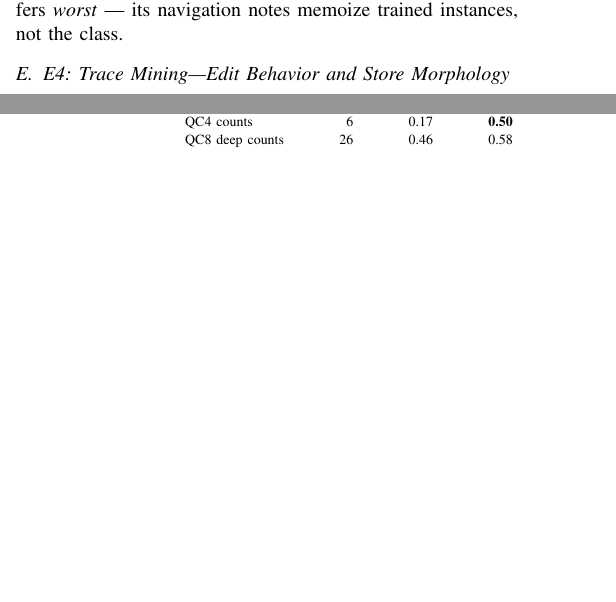
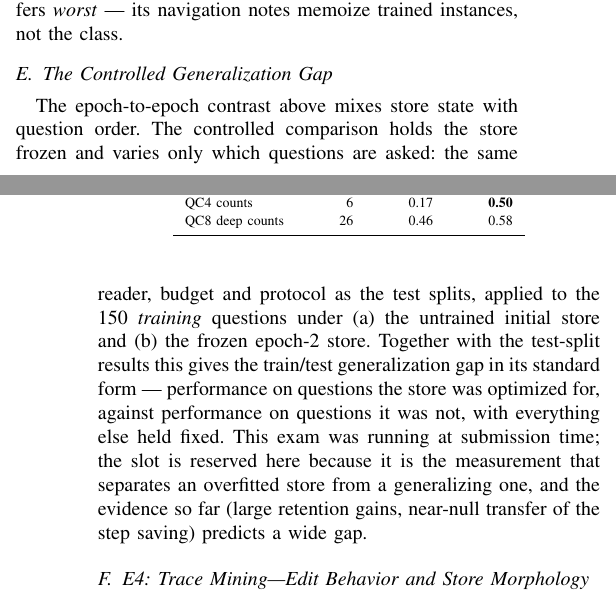
Before and after one commit to impanyu/Training-a-Knowledge-Base-Supervised-Structure-Learning-for-Agent-Curated-Document-Stores, a LaTeX paper (paper/main.tex): two parts of the columns of pages 8 and 9 of 10 before the commit and two parts of the columns of pages 8 and 9 of 11 after it, joined at a grey line, cut so that both start at the same text, the shorter picture padded with empty space. Compiled offline with pdfLaTeX.

Commit message:
add controlled generalization-gap subsection
Co-Authored-By: Claude Fable 5 <noreply@anthropic.com>

```diff
--- a/paper/main.tex
+++ b/paper/main.tex
@@ -825,6 +825,20 @@ QC8 deep counts & 26 & 0.46 & 0.58 \\
 \end{tabular}
 \end{table}
 
+\subsection{The Controlled Generalization Gap}\label{sec:res-gap}
+The epoch-to-epoch contrast above mixes store state with question order. The
+controlled comparison holds the store frozen and varies only which questions
+are asked: the same reader, budget and protocol as the test splits, applied
+to the 150 \emph{training} questions under (a) the untrained initial store
+and (b) the frozen epoch-2 store. Together with the test-split results this
+gives the train/test generalization gap in its standard form --- performance
+on questions the store was optimized for, against performance on questions
+it was not, with everything else held fixed. This exam was running at
+submission time; the slot is reserved here because it is the measurement
+that separates an overfitted store from a generalizing one, and the
+evidence so far (large retention gains, near-null transfer of the step
+saving) predicts a wide gap.
+
 \subsection{E4: Trace Mining---Edit Behavior and Store Morphology}\label{sec:res-e4}
 \textbf{Where the structure lives.} Figure~\ref{fig:network} maps the
 store's evolution across its semantic space (every document drawn; position
```
